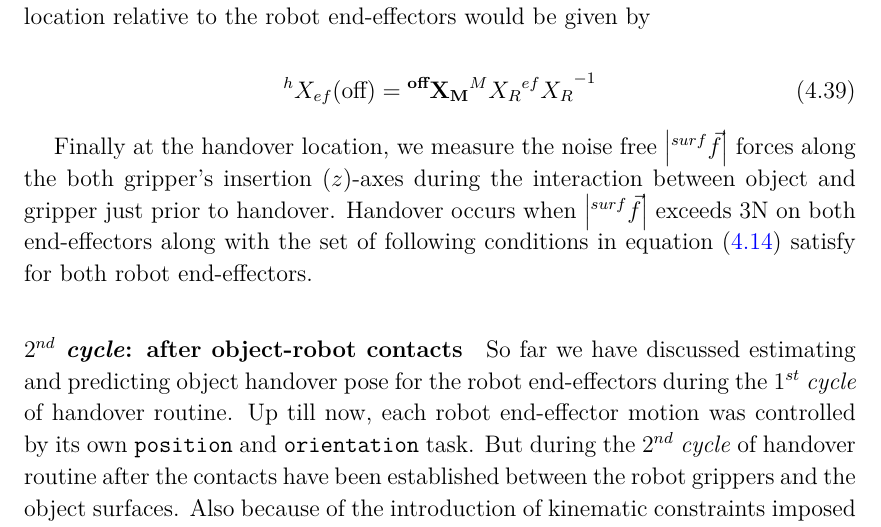
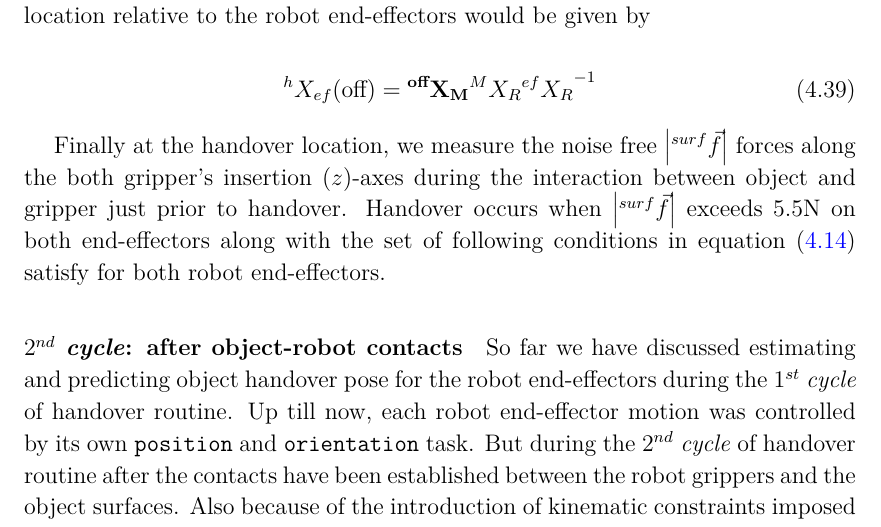
Before and after one commit to avasalya/PhDThesis, a LaTeX thesis (main.tex, which reads Chapters/C4-Handover.tex): part of page 81 of 100, cut so that both start at the same text. Compiled offline with pdfLaTeX.

Commit message:
fig &  Fsurf updated

```diff
--- a/Chapters/C4-Handover.tex
+++ b/Chapters/C4-Handover.tex
@@ -992,7 +992,7 @@ where, ${}^{o}\mathcal{O}_M$ provides the orientation of object in the mocap fra
 	{}^{h}{X}_{ef}(\text{off}) =  {\bf{}^{\text{\bf off}}{X}_M}  {}^{M}{X}_R {{}^{ef}{X}_R}^{-1}
 \end{equation}
 
-Finally at the handover location, we measure the noise free $\abs{{}^{surf}\vec{f}}$ forces along the both gripper's insertion ($z$)-axes during the interaction between object and gripper just prior to handover. Handover occurs when $\abs{{}^{surf}\vec{f}}$ exceeds 3N on both end-effectors along with the set of following conditions in equation (\ref{min_posErr_vel}) satisfy for both robot end-effectors.
+Finally at the handover location, we measure the noise free $\abs{{}^{surf}\vec{f}}$ forces along the both gripper's insertion ($z$)-axes during the interaction between object and gripper just prior to handover. Handover occurs when $\abs{{}^{surf}\vec{f}}$ exceeds 5.5N on both end-effectors along with the set of following conditions in equation (\ref{min_posErr_vel}) satisfy for both robot end-effectors.
 
 %\begin{figure}[htbp]
 %	\centering{\includegraphics[width=0.8\columnwidth]{plots/c4-plots/handoverpipeIntern}}
```
Also changed, not shown: plots/c4-plots/h-r-pipe-handover.png, Chapters/C4-Handover.tex (2 more changed lines).
